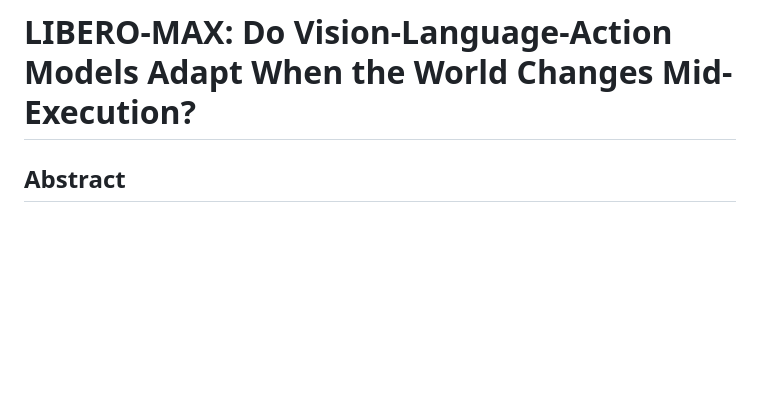
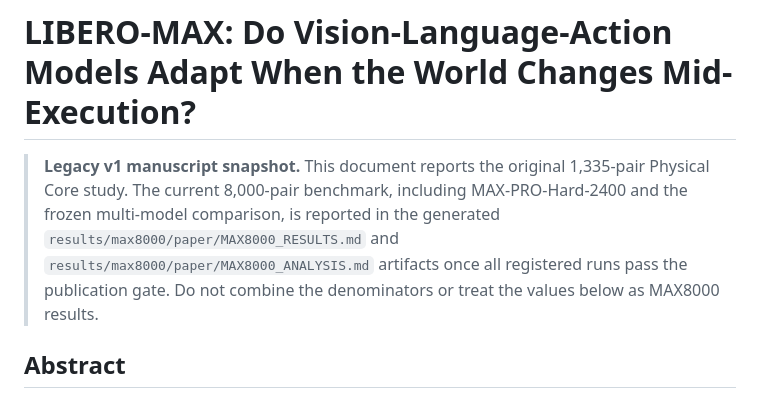
Before and after one commit to jinzijian/LIBERO-MAX, a Markdown page: paper/main.md, the part around the change. Rendered like a GitHub page; blank space fills up the shorter version.

Commit message:
Label v1 paper snapshot as legacy

```diff
--- a/paper/main.md
+++ b/paper/main.md
@@ -1,4 +1,12 @@
 # LIBERO-MAX: Do Vision-Language-Action Models Adapt When the World Changes Mid-Execution?
+
+> **Legacy v1 manuscript snapshot.** This document reports the original
+> 1,335-pair Physical Core study. The current 8,000-pair benchmark, including
+> MAX-PRO-Hard-2400 and the frozen multi-model comparison, is reported in the
+> generated `results/max8000/paper/MAX8000_RESULTS.md` and
+> `results/max8000/paper/MAX8000_ANALYSIS.md` artifacts once all registered
+> runs pass the publication gate. Do not combine the denominators or treat the
+> values below as MAX8000 results.
 
 ## Abstract
 
```
